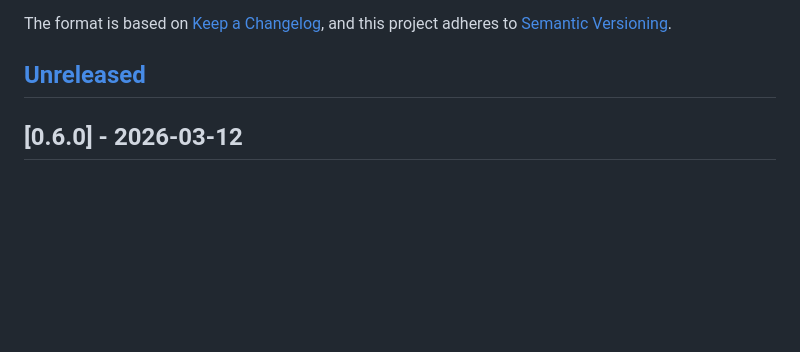
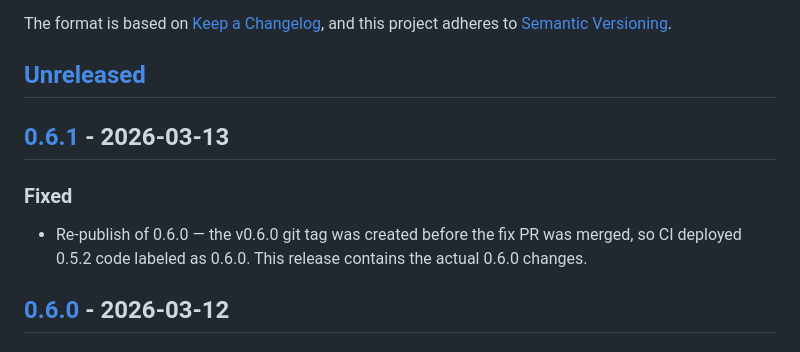
Before and after one commit to thisalihassan/promptrail, a Markdown page: CHANGELOG.md, the part around one of its changes. GitHub-like rendering; blank space fills up the shorter version.

Commit message:
docs: add 0.6.1 changelog and fix footer links
v0.6.0 tag was created before fix PR #4 was merged,
so CI published 0.5.2 code as 0.6.0. Releasing 0.6.1
with the actual changes.

Made-with: Cursor

```diff
--- a/CHANGELOG.md
+++ b/CHANGELOG.md
@@ -6,6 +6,11 @@ The format is based on [Keep a Changelog](https://keepachangelog.com/en/1.1.0/),
 and this project adheres to [Semantic Versioning](https://semver.org/spec/v2.0.0.html).
 
 ## [Unreleased]
+
+## [0.6.1] - 2026-03-13
+
+### Fixed
+- Re-publish of 0.6.0 — the v0.6.0 git tag was created before the fix PR was merged, so CI deployed 0.5.2 code labeled as 0.6.0. This release contains the actual 0.6.0 changes.
 
 ## [0.6.0] - 2026-03-12
 
```
Also changed, not shown: other parts of CHANGELOG.md (+3 -2 lines).
